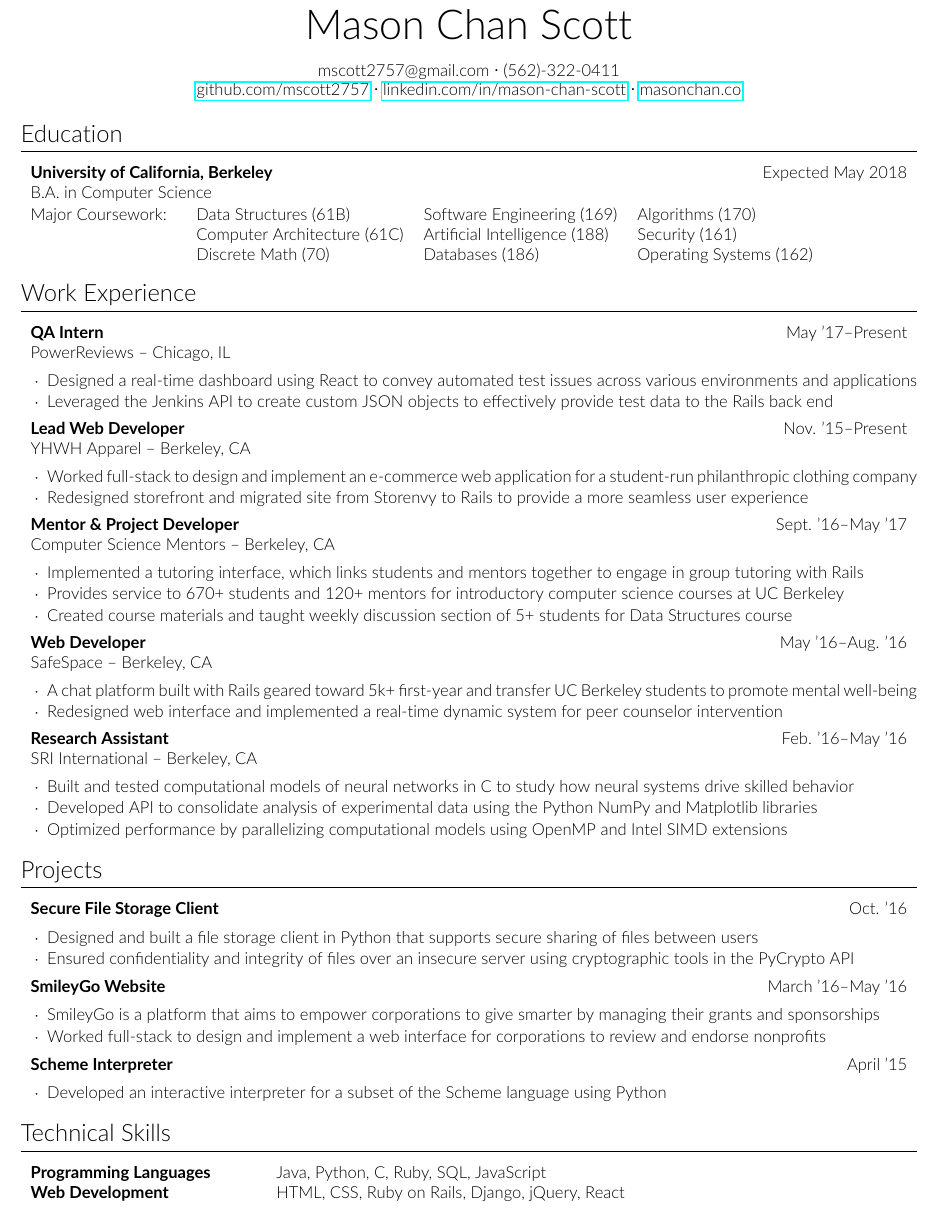
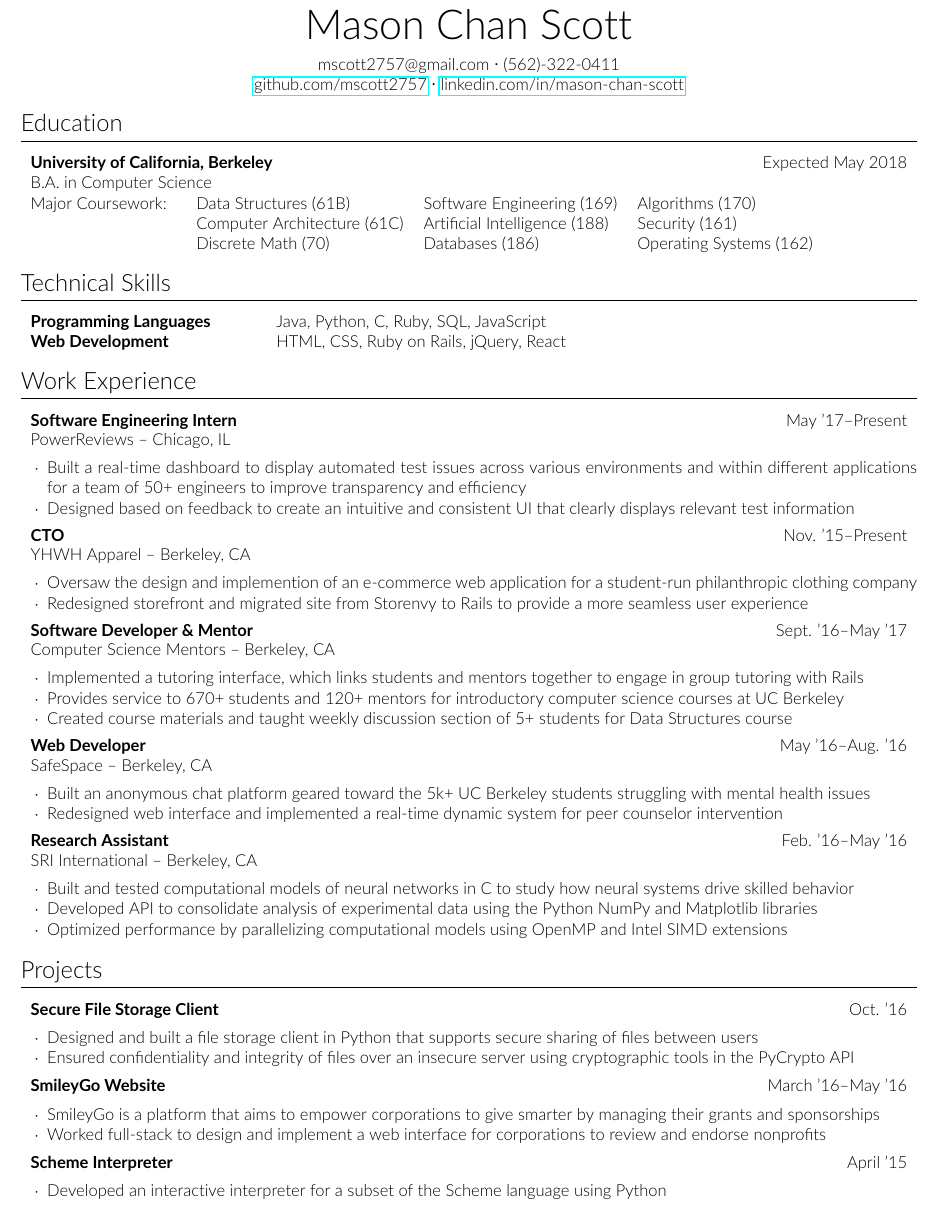
Before and after one commit to mscott2757/resume, a LaTeX CV (resume.tex, which reads resume.cls): part of the page, cut so that both start at the same text. Compiled offline with pdfLaTeX.

Commit message:
changed up some stuff

```diff
--- a/resume.cls
+++ b/resume.cls
@@ -47,6 +47,6 @@
 
 \RequirePackage[margin=0.5in]{geometry}
 
-\newcommand{\links}[6]{
-  \href{#1}{#2} {\large\textperiodcentered} \href{#3}{#4} {\large\textperiodcentered} \href{#5}{#6}
+\newcommand{\links}[4]{
+  \href{#1}{#2} {\large\textperiodcentered} \href{#3}{#4}
 }
--- a/resume.tex
+++ b/resume.tex
@@ -12,7 +12,7 @@
 \name{Mason Chan Scott}
 \begin{center}
 \contact{mscott2757@gmail.com}{(562)-322-0411}\\
-\links{https://github.com/mscott2757}{github.com/mscott2757}{https://www.linkedin.com/in/mason-chan-scott}{linkedin.com/in/mason-chan-scott}{https://www.masonchan.co/}{masonchan.co}
+\links{https://github.com/mscott2757}{github.com/mscott2757}{https://www.linkedin.com/in/mason-chan-scott}{linkedin.com/in/mason-chan-scott}
 \end{center}
 
 \section{Education}
@@ -26,19 +26,25 @@ Major Coursework: & Data Structures (61B) & Software Engineering (169) & Algorit
 & Discrete Math (70) & Databases (186) & Operating Systems (162)\\
 \end{tabular}
 
+\section{Technical Skills}
+\begin{tabular}{L{4.8cm} l}
+\textbf{Programming Languages} & Java,  Python, C, Ruby, SQL, JavaScript\\
+\textbf{Web Development} & HTML, CSS, Ruby on Rails, jQuery, React\\
+\end{tabular}
+
 \section{Work Experience}
 
-\experiencetitle{PowerReviews}{May '17--Present}{QA Intern}{Chicago, IL}
+\experiencetitle{PowerReviews}{May '17--Present}{Software Engineering Intern}{Chicago, IL}
 \begin{itemize}
-\item Designed a real-time dashboard using React to convey automated test issues across various environments and applications
-\item Leveraged the Jenkins API to create custom JSON objects to effectively provide test data to the Rails back end
+\item Built a real-time dashboard to display automated test issues across various environments and within different applications for a team of 50+ engineers to improve transparency and efficiency
+\item Designed based on feedback to create an intuitive and consistent UI that clearly displays relevant test information
 \end{itemize}
-\experiencetitle{YHWH Apparel}{Nov. '15--Present}{Lead Web Developer}{Berkeley, CA}
+\experiencetitle{YHWH Apparel}{Nov. '15--Present}{CTO}{Berkeley, CA}
 \begin{itemize}
-\item Worked full-stack to design and implement an e-commerce web application for a student-run philanthropic clothing company
+\item Oversaw the design and implemention of an e-commerce web application for a student-run philanthropic clothing company
 \item Redesigned storefront and migrated site from Storenvy to Rails to provide a more seamless user experience
 \end{itemize}
-\experiencetitle{Computer Science Mentors}{Sept. '16--May '17}{Mentor \& Project Developer}{Berkeley, CA}
+\experiencetitle{Computer Science Mentors}{Sept. '16--May '17}{Software Developer \& Mentor}{Berkeley, CA}
 \begin{itemize}
 \item Implemented a tutoring interface, which links students and mentors together to engage in group tutoring with Rails
 \item Provides service to 670+ students and 120+ mentors for introductory computer science courses at UC Berkeley
@@ -46,7 +52,7 @@ Major Coursework: & Data Structures (61B) & Software Engineering (169) & Algorit
 \end{itemize}
 \experiencetitle{SafeSpace}{May '16--Aug. '16}{Web Developer}{Berkeley, CA}
 \begin{itemize}
-\item A chat platform built with Rails geared toward 5k+ first-year and transfer UC Berkeley students to promote mental well-being
+\item Built an anonymous chat platform geared toward the 5k+ UC Berkeley students struggling with mental health issues
 \item Redesigned web interface and implemented a real-time dynamic system for peer counselor intervention
 \end{itemize}
 
@@ -88,9 +94,4 @@ Major Coursework: & Data Structures (61B) & Software Engineering (169) & Algorit
 \item Developed an interactive interpreter for a subset of the Scheme language using Python
 \end{itemize}
 
-\section{Technical Skills}
-\begin{tabular}{L{4.8cm} l}
-\textbf{Programming Languages} & Java,  Python, C, Ruby, SQL, JavaScript\\
-\textbf{Web Development} & HTML, CSS, Ruby on Rails, Django, jQuery, React\\
-\end{tabular}
 \end{document}
```
